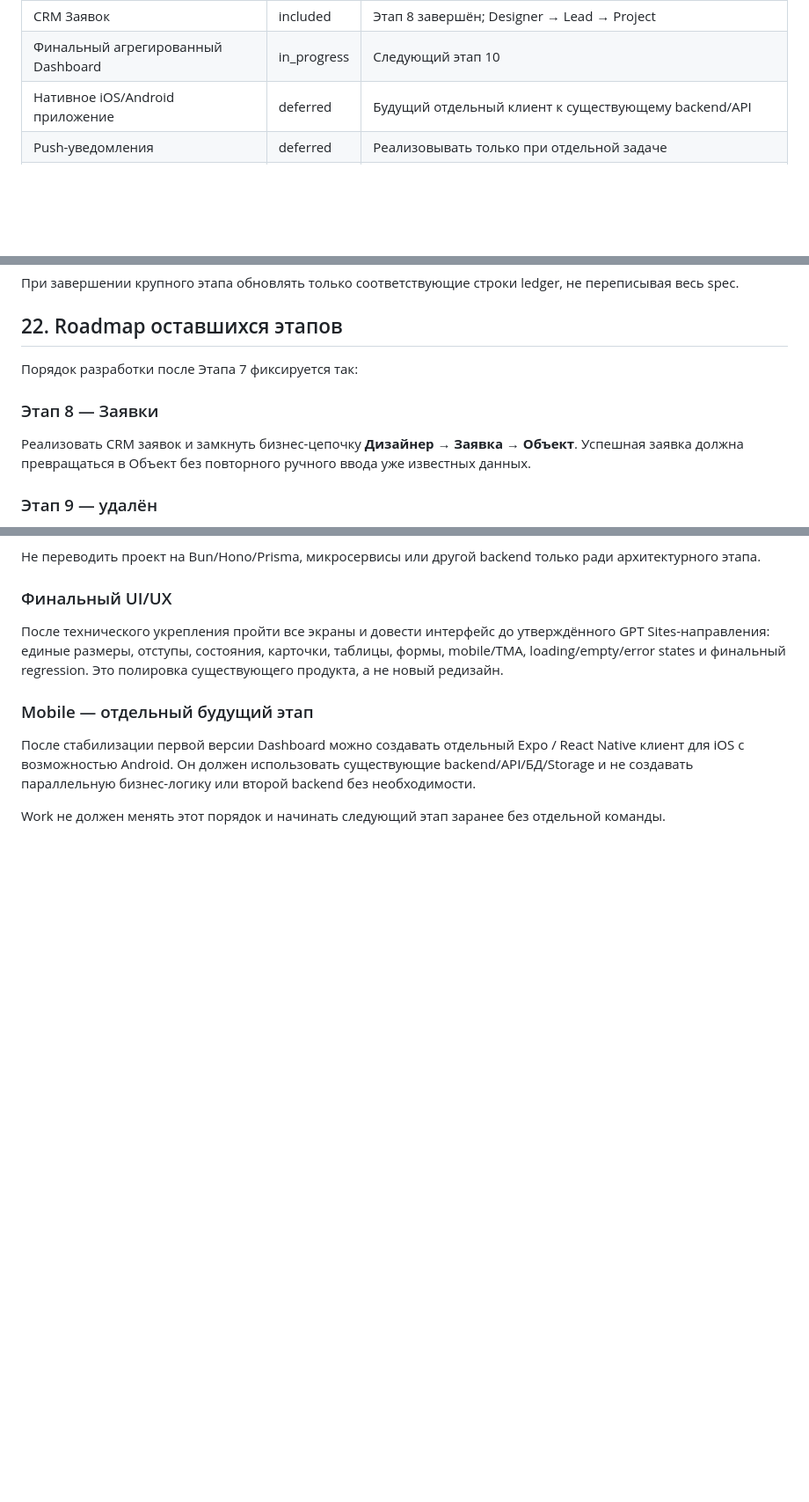
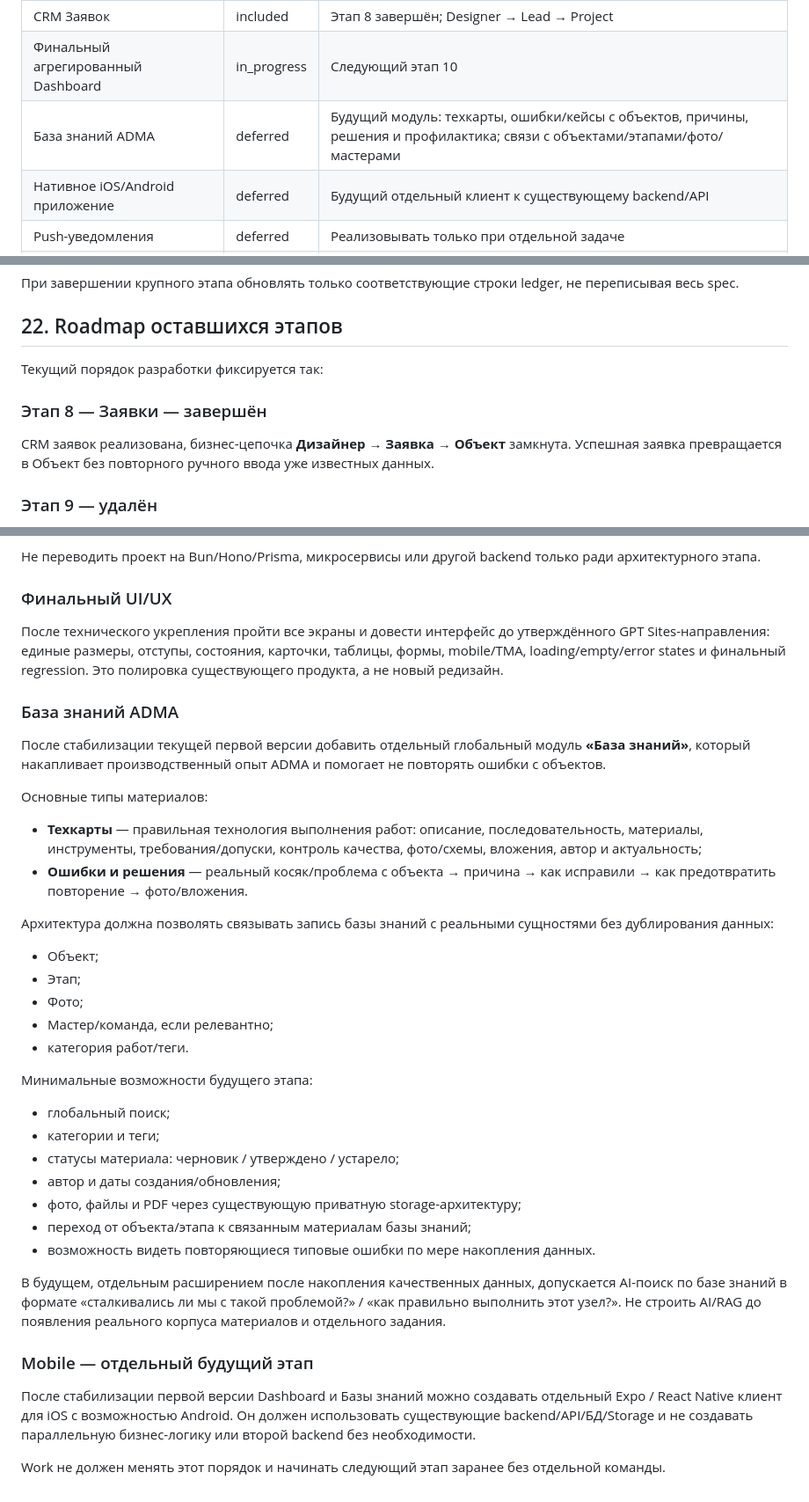
Before and after one commit to ilyamaksimov86-ai/adma-finance, a Markdown page: ADMA_PROJECT_SPEC.md, 3 parts joined by grey strips. Shown at 88% size. GitHub-like rendering; blank space fills up the shorter version.

Commit message:
docs: add ADMA knowledge base to roadmap

```diff
--- a/ADMA_PROJECT_SPEC.md
+++ b/ADMA_PROJECT_SPEC.md
@@ -224,6 +224,7 @@ API payloads и форматы ошибок должны быть стабиль
 | CRM Дизайнеров | included | Этап 7 завершён; связь с объектами через `projects.designer_id` |
 | CRM Заявок | included | Этап 8 завершён; Designer → Lead → Project |
 | Финальный агрегированный Dashboard | in_progress | Следующий этап 10 |
+| База знаний ADMA | deferred | Будущий модуль: техкарты, ошибки/кейсы с объектов, причины, решения и профилактика; связи с объектами/этапами/фото/мастерами |
 | Нативное iOS/Android приложение | deferred | Будущий отдельный клиент к существующему backend/API |
 | Push-уведомления | deferred | Реализовывать только при отдельной задаче |
 | Background cleanup orphan-файлов | deferred | Небольшой технический maintenance-этап; использовать текущую инфраструктуру |
@@ -238,10 +239,10 @@ API payloads и форматы ошибок должны быть стабиль
 
 ## 22. Roadmap оставшихся этапов
 
-Порядок разработки после Этапа 7 фиксируется так:
+Текущий порядок разработки фиксируется так:
 
-### Этап 8 — Заявки
-Реализовать CRM заявок и замкнуть бизнес-цепочку **Дизайнер → Заявка → Объект**. Успешная заявка должна превращаться в Объект без повторного ручного ввода уже известных данных.
+### Этап 8 — Заявки — завершён
+CRM заявок реализована, бизнес-цепочка **Дизайнер → Заявка → Объект** замкнута. Успешная заявка превращается в Объект без повторного ручного ввода уже известных данных.
 
 ### Этап 9 — удалён
 Отдельный глобальный «График» не делать. График остаётся внутри Объекта; нужные агрегаты выводятся на Главной.
@@ -263,7 +264,32 @@ API payloads и форматы ошибок должны быть стабиль
 ### Финальный UI/UX
 После технического укрепления пройти все экраны и довести интерфейс до утверждённого GPT Sites-направления: единые размеры, отступы, состояния, карточки, таблицы, формы, mobile/TMA, loading/empty/error states и финальный regression. Это полировка существующего продукта, а не новый редизайн.
 
+### База знаний ADMA
+После стабилизации текущей первой версии добавить отдельный глобальный модуль **«База знаний»**, который накапливает производственный опыт ADMA и помогает не повторять ошибки с объектов.
+
+Основные типы материалов:
+- **Техкарты** — правильная технология выполнения работ: описание, последовательность, материалы, инструменты, требования/допуски, контроль качества, фото/схемы, вложения, автор и актуальность;
+- **Ошибки и решения** — реальный косяк/проблема с объекта → причина → как исправили → как предотвратить повторение → фото/вложения.
+
+Архитектура должна позволять связывать запись базы знаний с реальными сущностями без дублирования данных:
+- Объект;
+- Этап;
+- Фото;
+- Мастер/команда, если релевантно;
+- категория работ/теги.
+
+Минимальные возможности будущего этапа:
+- глобальный поиск;
+- категории и теги;
+- статусы материала: черновик / утверждено / устарело;
+- автор и даты создания/обновления;
+- фото, файлы и PDF через существующую приватную storage-архитектуру;
+- переход от объекта/этапа к связанным материалам базы знаний;
+- возможность видеть повторяющиеся типовые ошибки по мере накопления данных.
+
+В будущем, отдельным расширением после накопления качественных данных, допускается AI-поиск по базе знаний в формате «сталкивались ли мы с такой проблемой?» / «как правильно выполнить этот узел?». Не строить AI/RAG до появления реального корпуса материалов и отдельного задания.
+
 ### Mobile — отдельный будущий этап
-После стабилизации первой версии Dashboard можно создавать отдельный Expo / React Native клиент для iOS с возможностью Android. Он должен использовать существующие backend/API/БД/Storage и не создавать параллельную бизнес-логику или второй backend без необходимости.
+После стабилизации первой версии Dashboard и Базы знаний можно создавать отдельный Expo / React Native клиент для iOS с возможностью Android. Он должен использовать существующие backend/API/БД/Storage и не создавать параллельную бизнес-логику или второй backend без необходимости.
 
 Work не должен менять этот порядок и начинать следующий этап заранее без отдельной команды.
```
